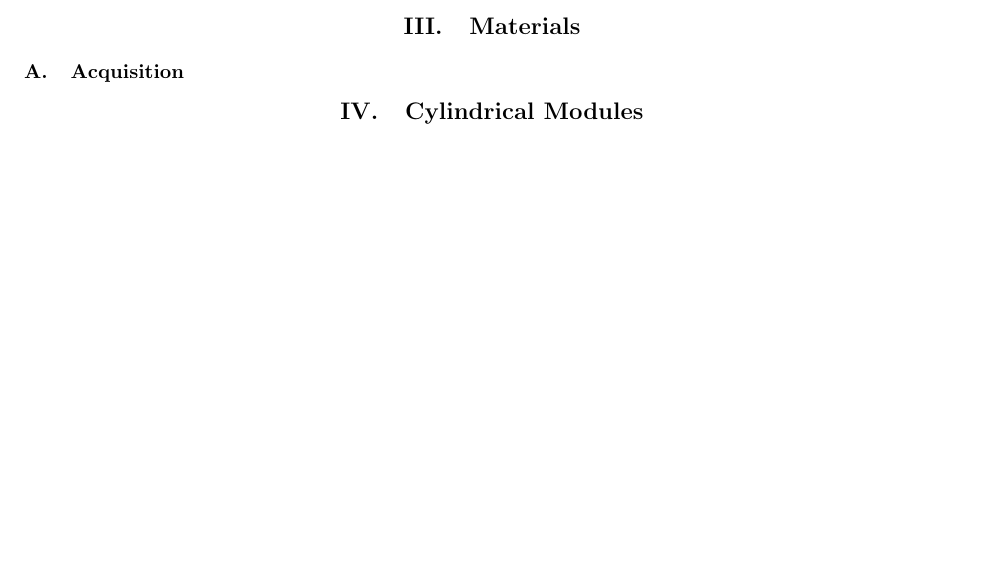
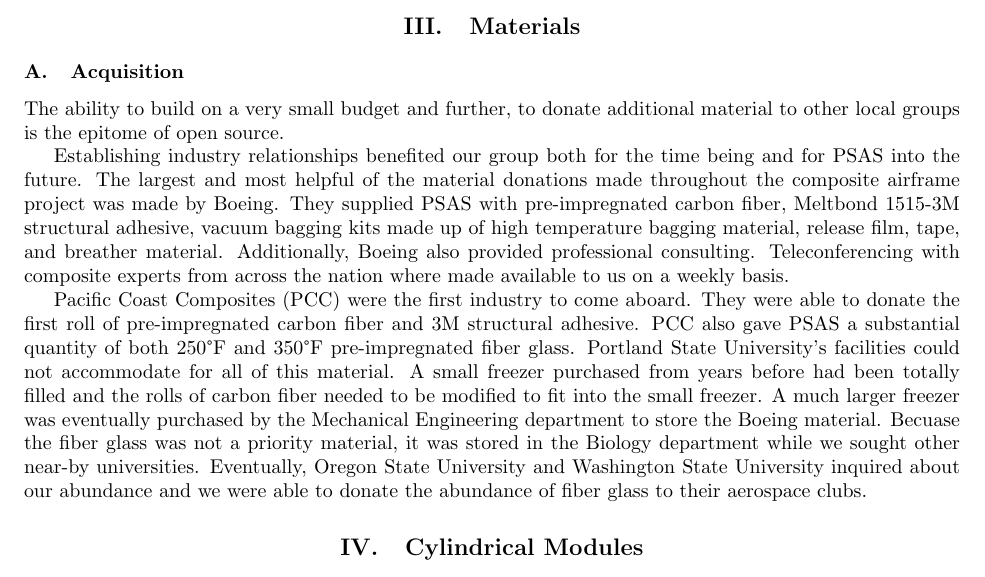
Before and after one commit to psas/lv3.0-airframe, a LaTeX paper (doc/paper/LV3_AIAA.tex): part of page 3 of 4, cut so that both start at the same text, the shorter picture padded with empty space. Compiled offline with pdfLaTeX.

Commit message:
Start on Material Acquisition Sect

```diff
--- a/doc/paper/LV3_AIAA.tex
+++ b/doc/paper/LV3_AIAA.tex
@@ -113,6 +113,12 @@ OpenFoam was used to asses the heating at the tip of the nose, to determine if t
 \section{Materials}
 
 \subsection{Acquisition}
+The ability to build on a very small budget and further, to donate additional material to other local groups is the epitome of open source.
+
+Establishing industry relationships benefited our group both for the time being and for PSAS into the future. The largest and most helpful of the material donations made throughout the composite airframe project was made by Boeing. They supplied PSAS with pre-impregnated carbon fiber, Meltbond 1515-3M structural adhesive, vacuum bagging kits made up of high temperature bagging material, release film, tape, and breather material. Additionally, Boeing also provided professional consulting. Teleconferencing with composite experts from across the nation where made available to us on a weekly basis.
+
+Pacific Coast Composites (PCC) were the first industry to come aboard. They were able to donate the first roll of pre-impregnated carbon fiber and 3M structural adhesive. PCC also gave PSAS a substantial quantity of both 250°F and 350°F pre-impregnated fiber glass. Portland State University's facilities could not accommodate for all of this material. A small freezer purchased from years before had been totally filled and the rolls of carbon fiber needed to be modified to fit into the small freezer. A much larger freezer was eventually purchased by the Mechanical Engineering department to store the Boeing material. Becuase the fiber glass was not a priority material, it was stored in the Biology department while we sought other near-by universities. Eventually, Oregon State University and Washington State University inquired about our abundance and we were able to donate the abundance of fiber glass to their aerospace clubs.
+
 
 \section{Cylindrical Modules}
 
```
